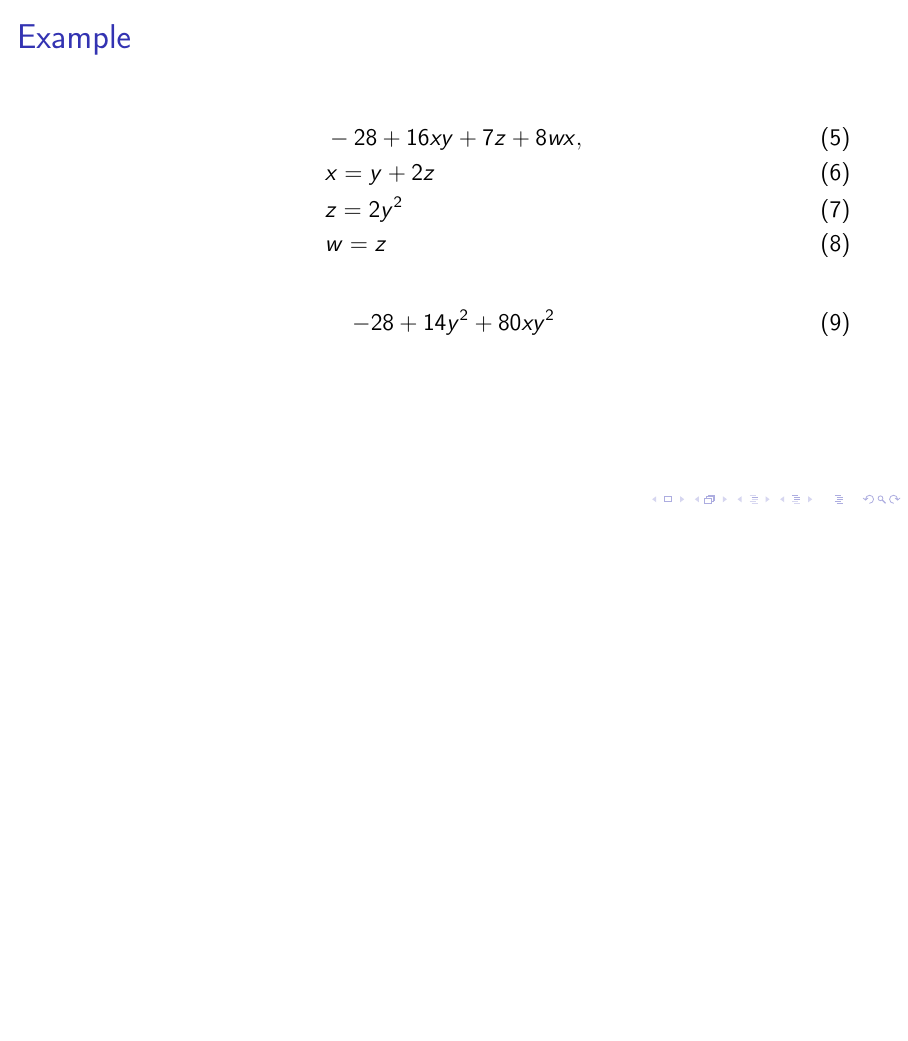
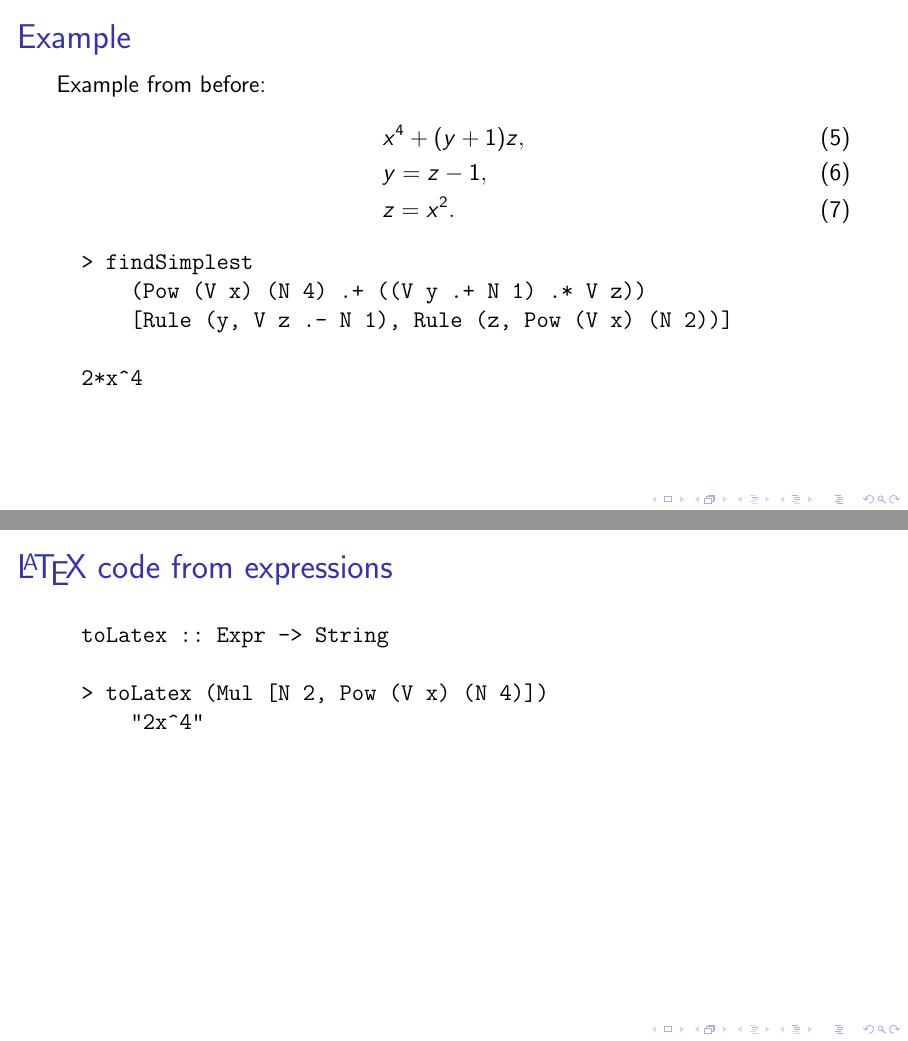
Before and after one commit to SimonKvantdator/lab4-tda452, LaTeX slides (presentation/presentation.tex): page 6 of 6 before the commit and pages 6 and 7 of 7 after it, the two joined at a grey line, the shorter picture padded with empty space. Compiled offline with pdfLaTeX; a LaTeX package or settings file that is missing is left out.

Commit message:
lade till en slide om latex i presentationen

```diff
--- a/presentation/presentation.tex
+++ b/presentation/presentation.tex
@@ -77,15 +76,31 @@
 \end{frame}
 \begin{frame}[fragile]
 	\frametitle{Example}
+
+	Example from before:
 	\begin{align}
-		&-28 + 16 x y + 7 z + 8 w x,\\
-		&x = y + 2 z\\
-        &z = 2 y^2\\
-        &w = z
+		&x^4 + (y + 1) z, \\
+		&y = z - 1,\\
+		&z = x^2.
 	\end{align}
-	\begin{align}
-		-28 + 14 y^2 + 80 x y^2
-	\end{align}
+	\begin{verbatim}
+		> findSimplest
+		    (Pow (V x) (N 4) .+ ((V y .+ N 1) .* V z))
+		    [Rule (y, V z .- N 1), Rule (z, Pow (V x) (N 2))]
+
+		2*x^4
+	\end{verbatim}
+
+\end{frame}
+\begin{frame}[fragile]
+	\frametitle{\LaTeX{} code from expressions}
+
+	\begin{verbatim}
+		toLatex :: Expr -> String
+
+		> toLatex (Mul [N 2, Pow (V x) (N 4)])
+		    "2x^4"
+	\end{verbatim}
 
 \end{frame}
 
```
Also changed, not shown: presentation/presentation.pdf, presentation/presentation.tex (1 more changed lines), 7 other files.
